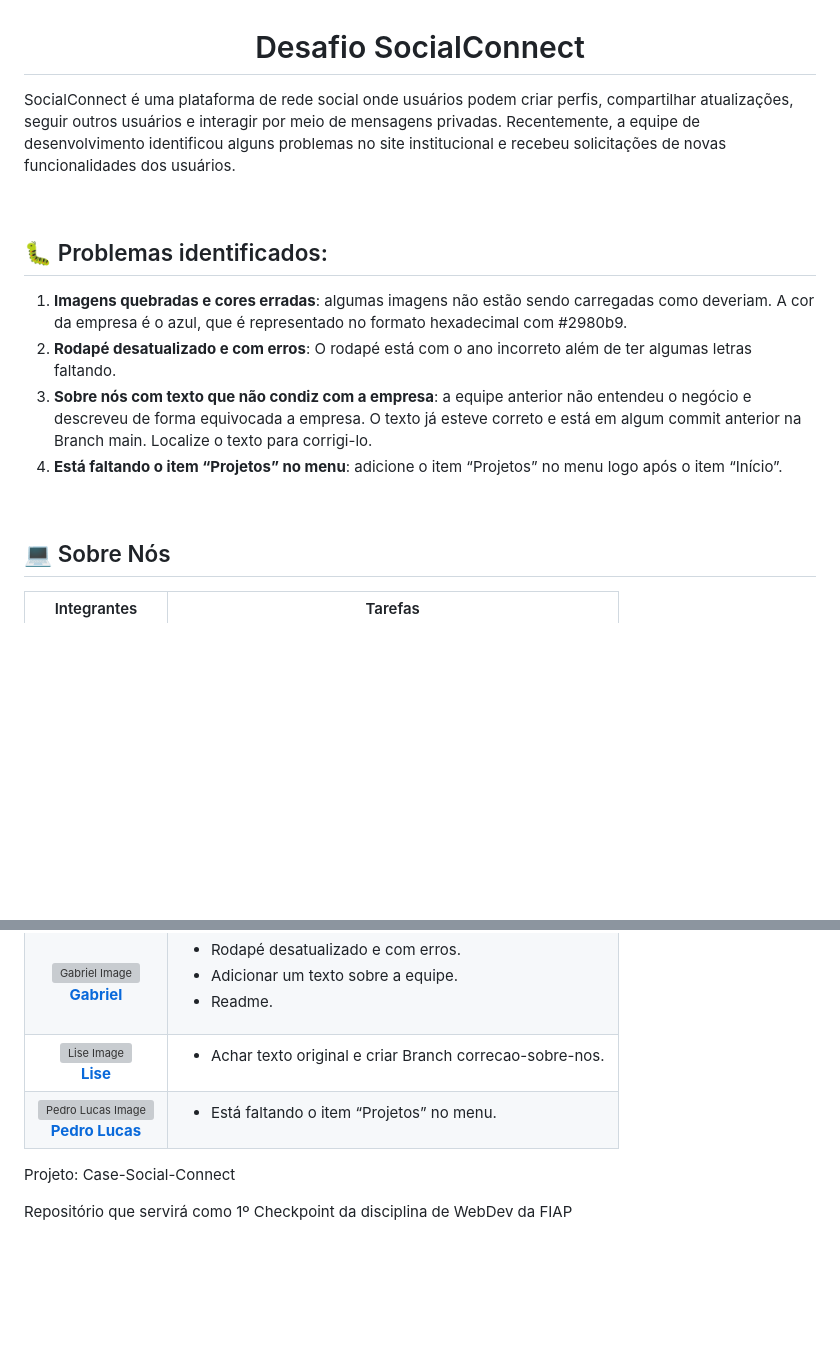
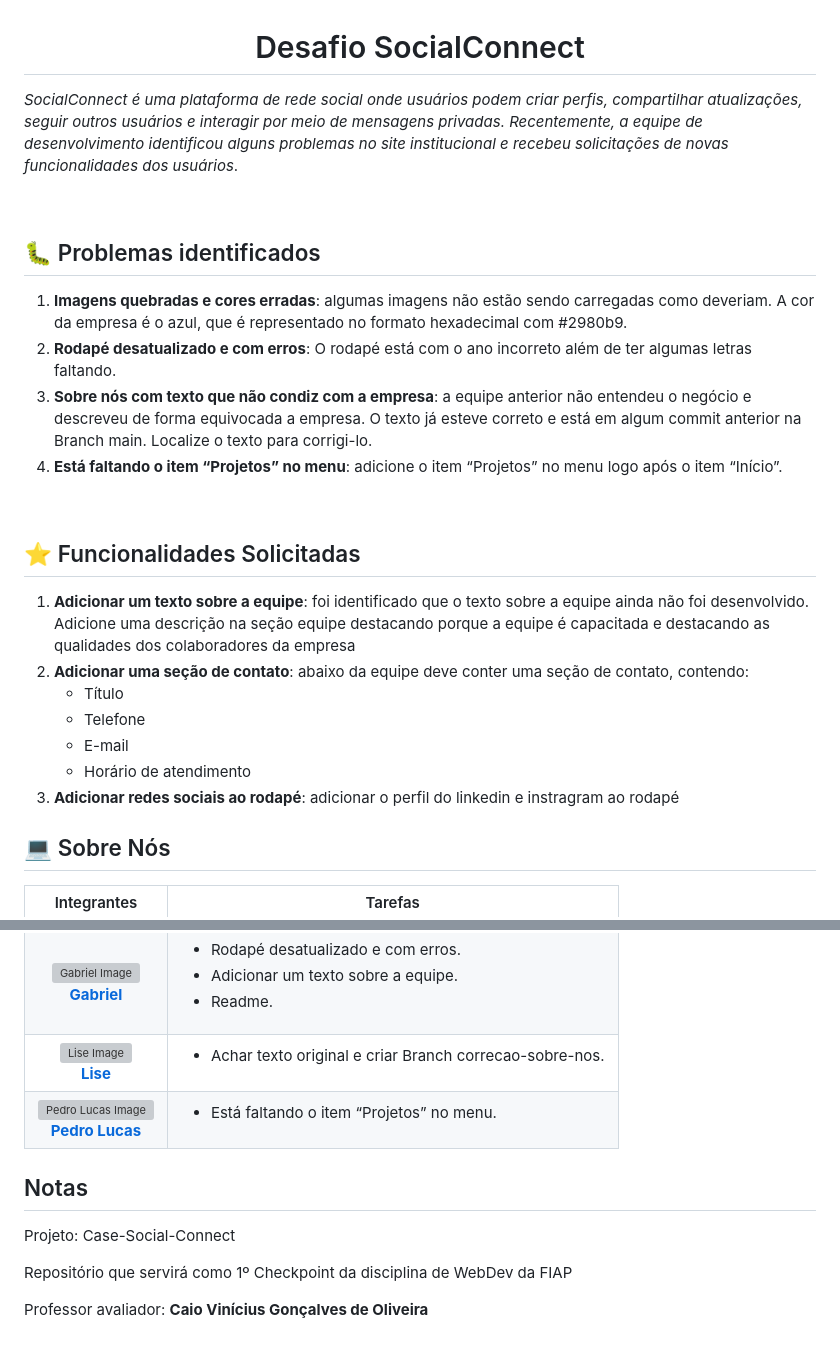
Before and after one commit to gabrielamara98/CP1-WebDev, a Markdown page: README.md, 2 parts joined by grey strips. Rendered like a GitHub page; blank space fills up the shorter version; grey boxes are pictures that could not be loaded.

Commit message:
Add Seção Funcionalidades solicitadas README.md

```diff
--- a/README.md
+++ b/README.md
@@ -1,8 +1,8 @@
 <h1 align = center>Desafio SocialConnect</h1>
-<p>SocialConnect é uma plataforma de rede social onde usuários podem criar perfis, compartilhar atualizações, seguir outros usuários e interagir por meio de mensagens privadas. Recentemente, a equipe de desenvolvimento identificou alguns problemas no site institucional e recebeu solicitações de novas funcionalidades dos usuários.</p>
+<p><i>SocialConnect é uma plataforma de rede social onde usuários podem criar perfis, compartilhar atualizações, seguir outros usuários e interagir por meio de mensagens privadas. Recentemente, a equipe de desenvolvimento identificou alguns problemas no site institucional e recebeu solicitações de novas funcionalidades dos usuários</i>.</p>
 <br>
 
-## 🐛 Problemas identificados:
+## 🐛 Problemas identificados
 <ol>
   <li><b>Imagens quebradas e cores erradas</b>: algumas imagens não estão sendo carregadas como deveriam. A cor da empresa é o azul, que é representado no formato hexadecimal com #2980b9.</li>
   <li><b>Rodapé desatualizado e com erros</b>: O rodapé está com o ano incorreto além de ter algumas letras faltando.</li>
@@ -10,6 +10,20 @@
   <li><b>Está faltando o item “Projetos” no menu</b>: adicione o item “Projetos” no menu logo após o item “Início”.</li>
 </ol>
 <br>
+
+## ⭐ Funcionalidades Solicitadas
+<ol>
+  <li><b>Adicionar um texto sobre a equipe</b>: foi identificado que o texto sobre a equipe ainda não foi desenvolvido. Adicione uma descrição na seção equipe destacando porque a equipe é capacitada e destacando as qualidades dos colaboradores da empresa</li>
+  <li><b>Adicionar uma seção de contato</b>: abaixo da equipe deve conter uma seção de contato, contendo:
+    <ul>
+      <li>Título</li>
+      <li>Telefone</li>
+      <li>E-mail</li>
+      <li>Horário de atendimento</li>
+    </ul>
+  </li>
+  <li><b>Adicionar redes sociais ao rodapé</b>: adicionar o perfil do linkedin e instragram ao rodapé</li>
+</ol>
 
 ## 💻 Sobre Nós
 <table border = 1px>
@@ -82,5 +96,7 @@
   </tr>
 </table>
 
+## Notas
 Projeto: Case-Social-Connect
 <p>Repositório que servirá como 1º Checkpoint da disciplina de WebDev da FIAP</p>
+<p>Professor avaliador: <b>Caio Vinícius Gonçalves de Oliveira</b></p>
```
